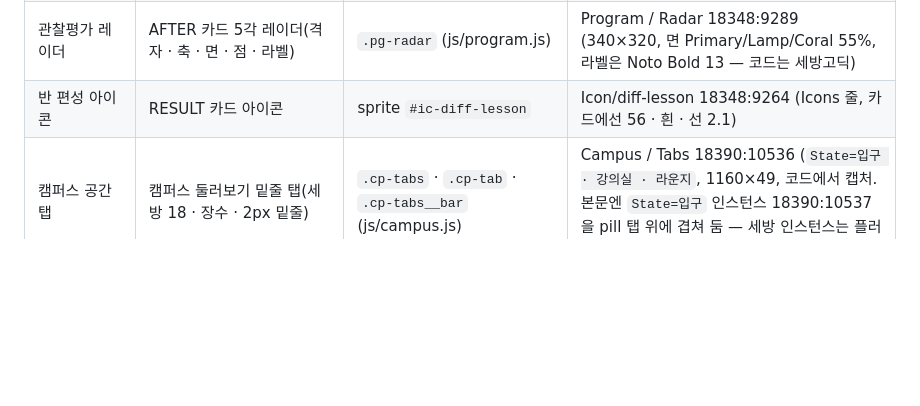
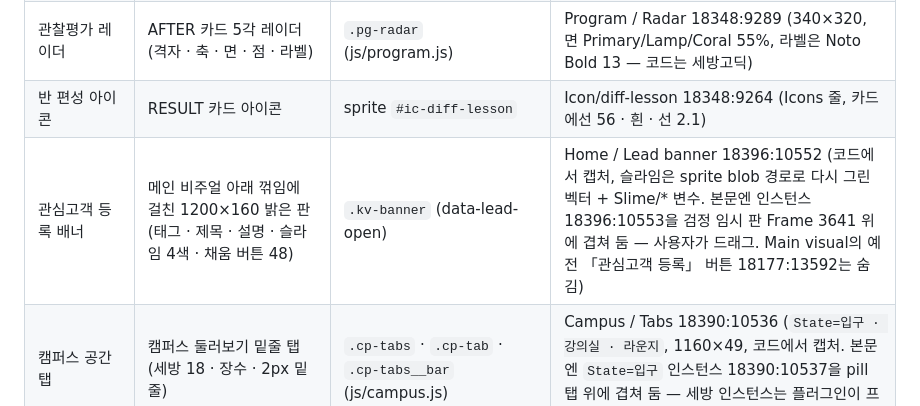
Before and after one commit to choiheesang-lang/somathePrime_homepage, a Markdown page: docs/DESIGN.md, the part around the change. Rendered like a GitHub page; blank space fills up the shorter version.

Commit message:
docs: 피그마 관심고객 등록 배너 컴포넌트(Home / Lead banner 18396:10552) 기록
Co-Authored-By: Claude Opus 5.5 <noreply@anthropic.com>

```diff
--- a/docs/DESIGN.md
+++ b/docs/DESIGN.md
@@ -62,6 +62,7 @@
 | 성장 트랙 행 | 구간 막대 + 왼쪽 슬라임 점 — **코드에서 삭제(2026-11-03, 피그마 기준)**, 컴포넌트만 남김 | (삭제 — 예전 `.pg-track__bar` · `.pg-track__dot`) | Program / Track bar 18348:9257 (`State=Off · On`, 폭 = 구간 길이, 색은 Bar · Dot 덮어쓰기) |
 | 관찰평가 레이더 | AFTER 카드 5각 레이더(격자 · 축 · 면 · 점 · 라벨) | `.pg-radar` (js/program.js) | Program / Radar 18348:9289 (340×320, 면 Primary/Lamp/Coral 55%, 라벨은 Noto Bold 13 — 코드는 세방고딕) |
 | 반 편성 아이콘 | RESULT 카드 아이콘 | sprite `#ic-diff-lesson` | Icon/diff-lesson 18348:9264 (Icons 줄, 카드에선 56 · 흰 · 선 2.1) |
+| 관심고객 등록 배너 | 메인 비주얼 아래 꺾임에 걸친 1200×160 밝은 판(태그 · 제목 · 설명 · 슬라임 4색 · 채움 버튼 48) | `.kv-banner` (data-lead-open) | Home / Lead banner 18396:10552 (코드에서 캡처, 슬라임은 sprite blob 경로로 다시 그린 벡터 + Slime/* 변수. 본문엔 인스턴스 18396:10553을 검정 임시 판 Frame 3641 위에 겹쳐 둠 — 사용자가 드래그. Main visual의 예전 「관심고객 등록」 버튼 18177:13592는 숨김) |
 | 캠퍼스 공간 탭 | 캠퍼스 둘러보기 밑줄 탭(세방 18 · 장수 · 2px 밑줄) | `.cp-tabs` · `.cp-tab` · `.cp-tabs__bar` (js/campus.js) | Campus / Tabs 18390:10536 (`State=입구 · 강의실 · 라운지`, 1160×49, 코드에서 캡처. 본문엔 `State=입구` 인스턴스 18390:10537을 pill 탭 위에 겹쳐 둠 — 세방 인스턴스는 플러그인이 프레임에 못 넣어 사용자가 드래그) |
 | 프로그램 아코디언 | 네 프로그램 가로 아코디언(열린 패널 = 브랜드) | `.pg-acc` (js/program.js 4.5초 순환) | Program / Accordion 18373:10105 (`Brand=소마 · 플레이팩토 · 마이온 · 리딩오션`, 1160×560, 각 열림 상태를 코드에서 캡처. 나이 칩 숨김 → 코드도 삭제, 「자세히」 왼쪽) |
 | 게시판 왼쪽 메뉴 | 소식 2depth 세로 메뉴 한 항목 | 코드 미구현(news.html stub) | Board / Side menu item 18354:9591 (`State=Default · Active`, 텍스트 Label, 200×52 · Body 2, Active 밑줄 2px Primary/Normal) |
```
